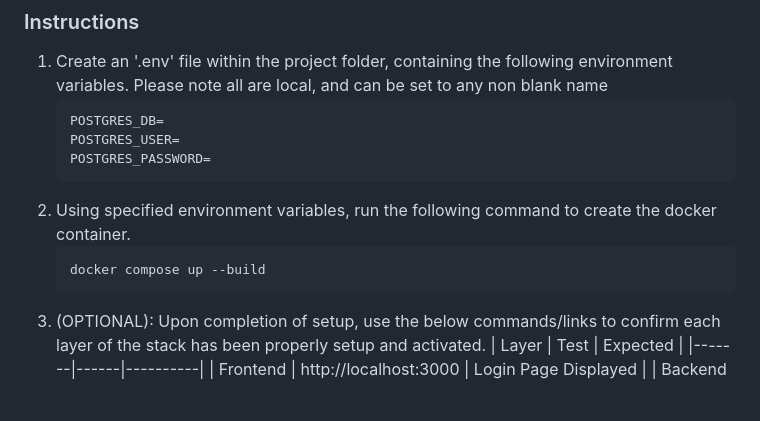
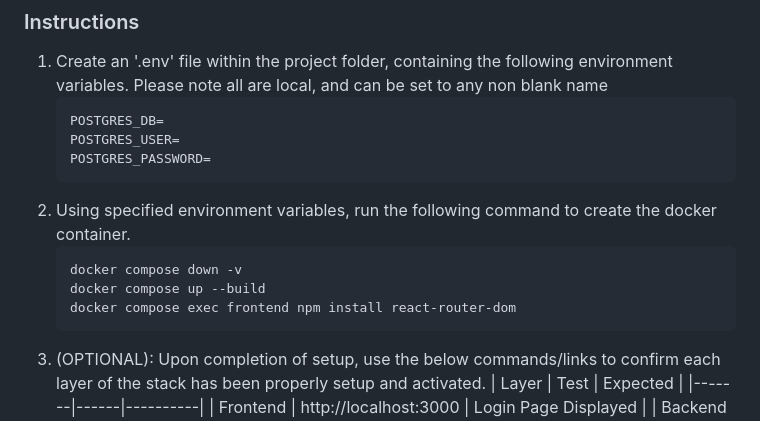
Before and after one commit to lduncan1712/CP476, a Markdown page: README.md, the part around the change. GitHub-like rendering; blank space fills up the shorter version.

Commit message:
Include docker compose down command in README
Added command to remove Docker volumes before starting containers.

````diff
--- a/README.md
+++ b/README.md
@@ -68,7 +68,9 @@ As well as frontend design using [Wireframes](https://www.figma.com/design/5NRWM
     ```
 2. Using specified environment variables, run the following command to create the docker container.
     ```
+    docker compose down -v
     docker compose up --build
+    docker compose exec frontend npm install react-router-dom
     ```
 3. (OPTIONAL): Upon completion of setup, use the below commands/links to confirm each layer of the stack has been properly setup and activated.
     | Layer | Test | Expected |
````
